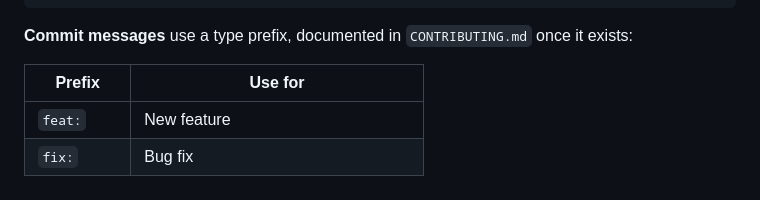
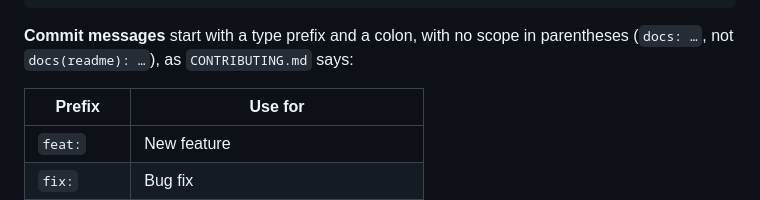
Before and after one commit to aazam476/RasBeacon, a Markdown page: docs/design.md, the part around the change. Drawn GitHub-style.

````diff
--- a/docs/design.md
+++ b/docs/design.md
@@ -701,7 +701,8 @@ docs/               architecture, wpa-enterprise, wireguard-server, compatibilit
 LICENSE, LICENSES/THIRD_PARTY.md, CONTRIBUTING.md, SECURITY.md
 ```
 
-**Commit messages** use a type prefix, documented in `CONTRIBUTING.md` once it exists:
+**Commit messages** start with a type prefix and a colon, with no scope in
+parentheses (`docs: …`, not `docs(readme): …`), as `CONTRIBUTING.md` says:
 
 | Prefix | Use for |
 |---|---|
````
Also changed, not shown: CONTRIBUTING.md (+4 -1 lines).
